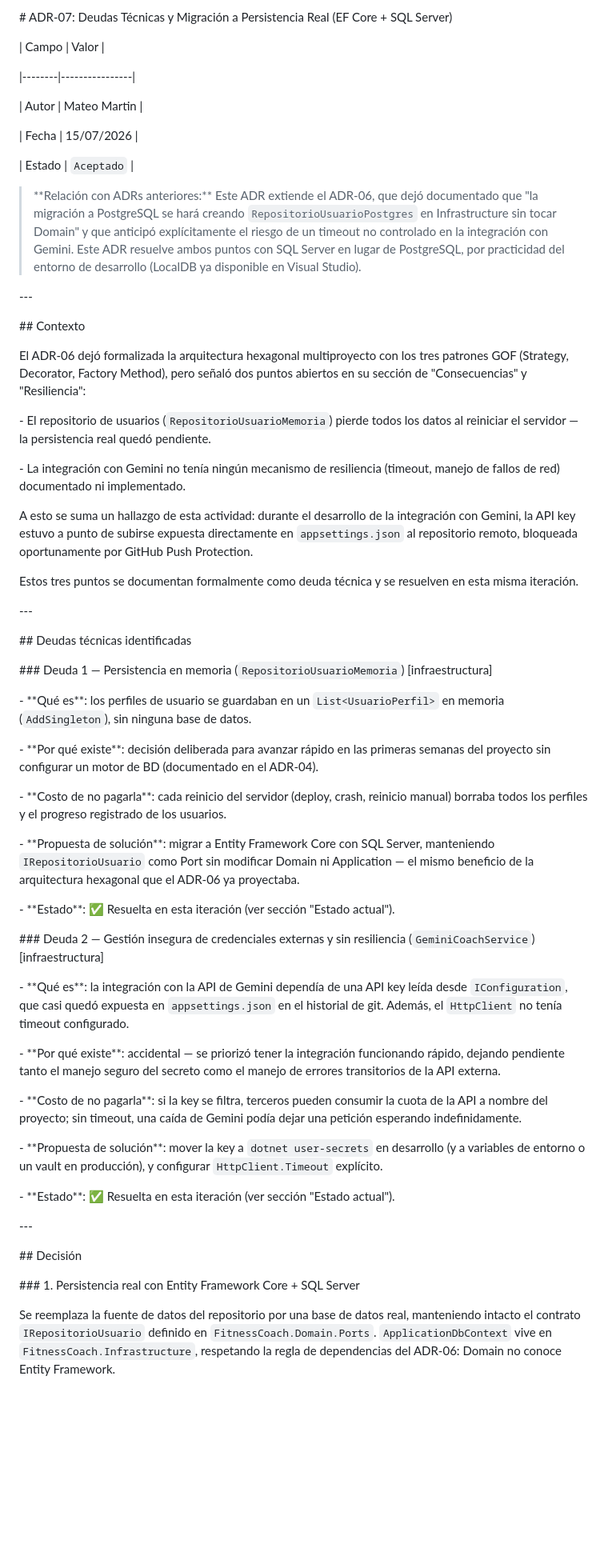
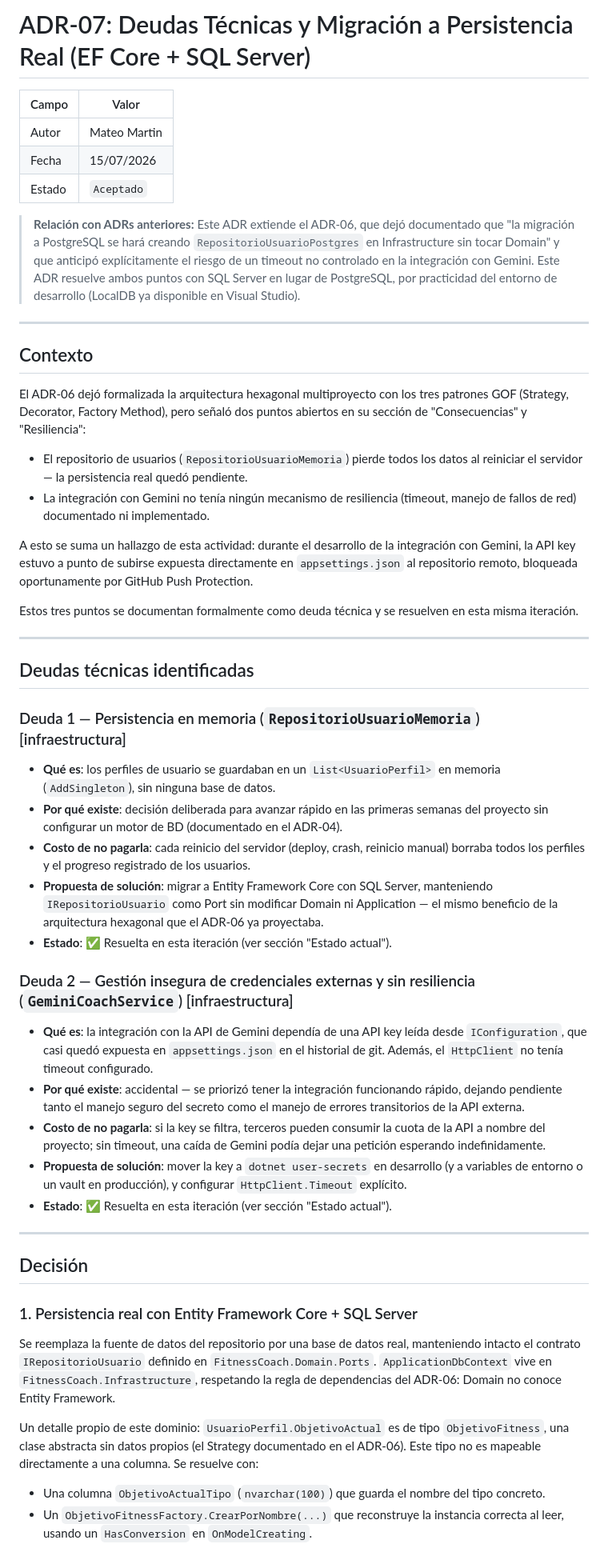
Before and after one commit to mateomartin21/FitnessCoach, a Markdown page: docs/ADR-07-FitnessCoach.md, the part around one of its changes. Shown at 80% size. GitHub-like rendering; blank space fills up the shorter version.

Commit message:
docs: repara markdown escapado en ADR-07 y elimina borrador duplicado ADR-07-deuda-tecnica

```diff
--- a/docs/ADR-07-FitnessCoach.md
+++ b/docs/ADR-07-FitnessCoach.md
@@ -1,97 +1,53 @@
-\# ADR-07: Deudas Técnicas y Migración a Persistencia Real (EF Core + SQL Server)
-
-
+# ADR-07: Deudas Técnicas y Migración a Persistencia Real (EF Core + SQL Server)
 
 | Campo  | Valor          |
-
 |--------|----------------|
-
 | Autor  | Mateo Martin   |
-
 | Fecha  | 15/07/2026     |
-
 | Estado | `Aceptado`     |
 
+> **Relación con ADRs anteriores:** Este ADR extiende el ADR-06, que dejó documentado que "la migración a PostgreSQL se hará creando `RepositorioUsuarioPostgres` en Infrastructure sin tocar Domain" y que anticipó explícitamente el riesgo de un timeout no controlado en la integración con Gemini. Este ADR resuelve ambos puntos con SQL Server en lugar de PostgreSQL, por practicidad del entorno de desarrollo (LocalDB ya disponible en Visual Studio).
 
+---
 
-> \*\*Relación con ADRs anteriores:\*\* Este ADR extiende el ADR-06, que dejó documentado que "la migración a PostgreSQL se hará creando `RepositorioUsuarioPostgres` en Infrastructure sin tocar Domain" y que anticipó explícitamente el riesgo de un timeout no controlado en la integración con Gemini. Este ADR resuelve ambos puntos con SQL Server en lugar de PostgreSQL, por practicidad del entorno de desarrollo (LocalDB ya disponible en Visual Studio).
-
-
-
-\---
-
-
-
-\## Contexto
-
-
+## Contexto
 
 El ADR-06 dejó formalizada la arquitectura hexagonal multiproyecto con los tres patrones GOF (Strategy, Decorator, Factory Method), pero señaló dos puntos abiertos en su sección de "Consecuencias" y "Resiliencia":
 
-
-
-\- El repositorio de usuarios (`RepositorioUsuarioMemoria`) pierde todos los datos al reiniciar el servidor — la persistencia real quedó pendiente.
-
-\- La integración con Gemini no tenía ningún mecanismo de resiliencia (timeout, manejo de fallos de red) documentado ni implementado.
-
-
+- El repositorio de usuarios (`RepositorioUsuarioMemoria`) pierde todos los datos al reiniciar el servidor — la persistencia real quedó pendiente.
+- La integración con Gemini no tenía ningún mecanismo de resiliencia (timeout, manejo de fallos de red) documentado ni implementado.
 
 A esto se suma un hallazgo de esta actividad: durante el desarrollo de la integración con Gemini, la API key estuvo a punto de subirse expuesta directamente en `appsettings.json` al repositorio remoto, bloqueada oportunamente por GitHub Push Protection.
 
-
-
 Estos tres puntos se documentan formalmente como deuda técnica y se resuelven en esta misma iteración.
 
+---
 
+## Deudas técnicas identificadas
 
-\---
+### Deuda 1 — Persistencia en memoria (`RepositorioUsuarioMemoria`) [infraestructura]
+- **Qué es**: los perfiles de usuario se guardaban en un `List<UsuarioPerfil>` en memoria (`AddSingleton`), sin ninguna base de datos.
+- **Por qué existe**: decisión deliberada para avanzar rápido en las primeras semanas del proyecto sin configurar un motor de BD (documentado en el ADR-04).
+- **Costo de no pagarla**: cada reinicio del servidor (deploy, crash, reinicio manual) borraba todos los perfiles y el progreso registrado de los usuarios.
+- **Propuesta de solución**: migrar a Entity Framework Core con SQL Server, manteniendo `IRepositorioUsuario` como Port sin modificar Domain ni Application — el mismo beneficio de la arquitectura hexagonal que el ADR-06 ya proyectaba.
+- **Estado**: ✅ Resuelta en esta iteración (ver sección "Estado actual").
 
+### Deuda 2 — Gestión insegura de credenciales externas y sin resiliencia (`GeminiCoachService`) [infraestructura]
+- **Qué es**: la integración con la API de Gemini dependía de una API key leída desde `IConfiguration`, que casi quedó expuesta en `appsettings.json` en el historial de git. Además, el `HttpClient` no tenía timeout configurado.
+- **Por qué existe**: accidental — se priorizó tener la integración funcionando rápido, dejando pendiente tanto el manejo seguro del secreto como el manejo de errores transitorios de la API externa.
+- **Costo de no pagarla**: si la key se filtra, terceros pueden consumir la cuota de la API a nombre del proyecto; sin timeout, una caída de Gemini podía dejar una petición esperando indefinidamente.
+- **Propuesta de solución**: mover la key a `dotnet user-secrets` en desarrollo (y a variables de entorno o un vault en producción), y configurar `HttpClient.Timeout` explícito.
+- **Estado**: ✅ Resuelta en esta iteración (ver sección "Estado actual").
 
+---
 
-\## Deudas técnicas identificadas
+## Decisión
 
-
-
-\### Deuda 1 — Persistencia en memoria (`RepositorioUsuarioMemoria`) \[infraestructura]
-
-\- \*\*Qué es\*\*: los perfiles de usuario se guardaban en un `List<UsuarioPerfil>` en memoria (`AddSingleton`), sin ninguna base de datos.
-
-\- \*\*Por qué existe\*\*: decisión deliberada para avanzar rápido en las primeras semanas del proyecto sin configurar un motor de BD (documentado en el ADR-04).
-
-\- \*\*Costo de no pagarla\*\*: cada reinicio del servidor (deploy, crash, reinicio manual) borraba todos los perfiles y el progreso registrado de los usuarios.
-
-\- \*\*Propuesta de solución\*\*: migrar a Entity Framework Core con SQL Server, manteniendo `IRepositorioUsuario` como Port sin modificar Domain ni Application — el mismo beneficio de la arquitectura hexagonal que el ADR-06 ya proyectaba.
-
-\- \*\*Estado\*\*: ✅ Resuelta en esta iteración (ver sección "Estado actual").
-
-
-
-\### Deuda 2 — Gestión insegura de credenciales externas y sin resiliencia (`GeminiCoachService`) \[infraestructura]
-
-\- \*\*Qué es\*\*: la integración con la API de Gemini dependía de una API key leída desde `IConfiguration`, que casi quedó expuesta en `appsettings.json` en el historial de git. Además, el `HttpClient` no tenía timeout configurado.
-
-\- \*\*Por qué existe\*\*: accidental — se priorizó tener la integración funcionando rápido, dejando pendiente tanto el manejo seguro del secreto como el manejo de errores transitorios de la API externa.
-
-\- \*\*Costo de no pagarla\*\*: si la key se filtra, terceros pueden consumir la cuota de la API a nombre del proyecto; sin timeout, una caída de Gemini podía dejar una petición esperando indefinidamente.
-
-\- \*\*Propuesta de solución\*\*: mover la key a `dotnet user-secrets` en desarrollo (y a variables de entorno o un vault en producción), y configurar `HttpClient.Timeout` explícito.
-
-\- \*\*Estado\*\*: ✅ Resuelta en esta iteración (ver sección "Estado actual").
-
-
-
-\---
-
-
-
-\## Decisión
-
-
-
-\### 1. Persistencia real con Entity Framework Core + SQL Server
-
-
+### 1. Persistencia real con Entity Framework Core + SQL Server
 
 Se reemplaza la fuente de datos del repositorio por una base de datos real, manteniendo intacto el contrato `IRepositorioUsuario` definido en `FitnessCoach.Domain.Ports`. `ApplicationDbContext` vive en `FitnessCoach.Infrastructure`, respetando la regla de dependencias del ADR-06: Domain no conoce Entity Framework.
 
+Un detalle propio de este dominio: `UsuarioPerfil.ObjetivoActual` es de tipo `ObjetivoFitness`, una clase abstracta sin datos propios (el Strategy documentado en el ADR-06). Este tipo no es mapeable directamente a una columna. Se resuelve con:
+- Una columna `ObjetivoActualTipo` (`nvarchar(100)`) que guarda el nombre del tipo concreto.
+- Un `ObjetivoFitnessFactory.CrearPorNombre(...)` que reconstruye la instancia correcta al leer, usando un `HasConversion` en `OnModelCreating`.
 
```
Also changed, not shown: other parts of docs/ADR-07-FitnessCoach.md (+34 -100 lines), docs/ADR-07-deuda-tecnica.md (deleted, +0 -25 lines).
